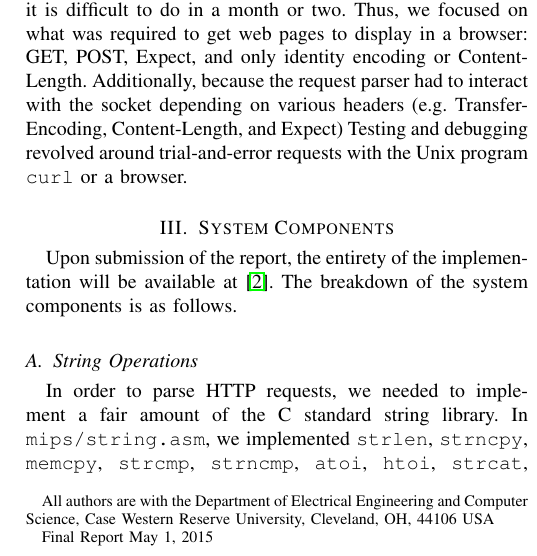
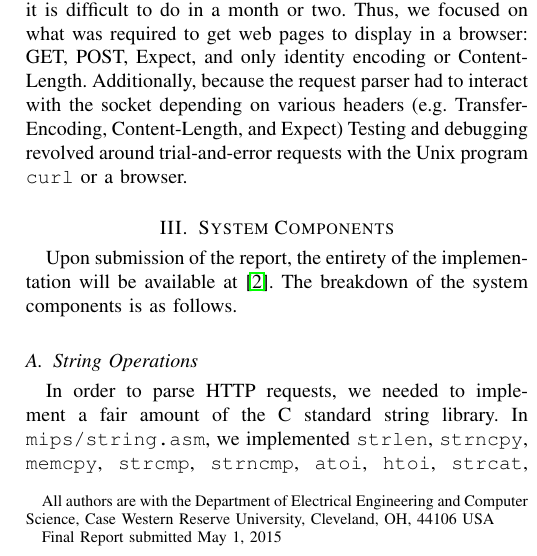
Before and after one commit to brenns10/yams, a LaTeX paper (report/yams_report.tex): part of one column of page 1 of 5, cut so that both start at the same text. Compiled offline with pdfLaTeX.

Commit message:
Hard-coding the submission date

```diff
--- a/report/yams_report.tex
+++ b/report/yams_report.tex
@@ -76,7 +76,7 @@ Andrew~Mason,
 Thomas~Murphy,
 Aaron~Neyer% stop_space
 \thanks{All authors are with the Department of Electrical Engineering and Computer Science, Case Western Reserve University, Cleveland, OH, 44106 USA}% stop_space
-\thanks{Final Report \today}
+\thanks{Final Report submitted May 1, 2015}
 } % Close the author environment
 
 % note the % following the last \IEEEmembership and also \thanks -
```
